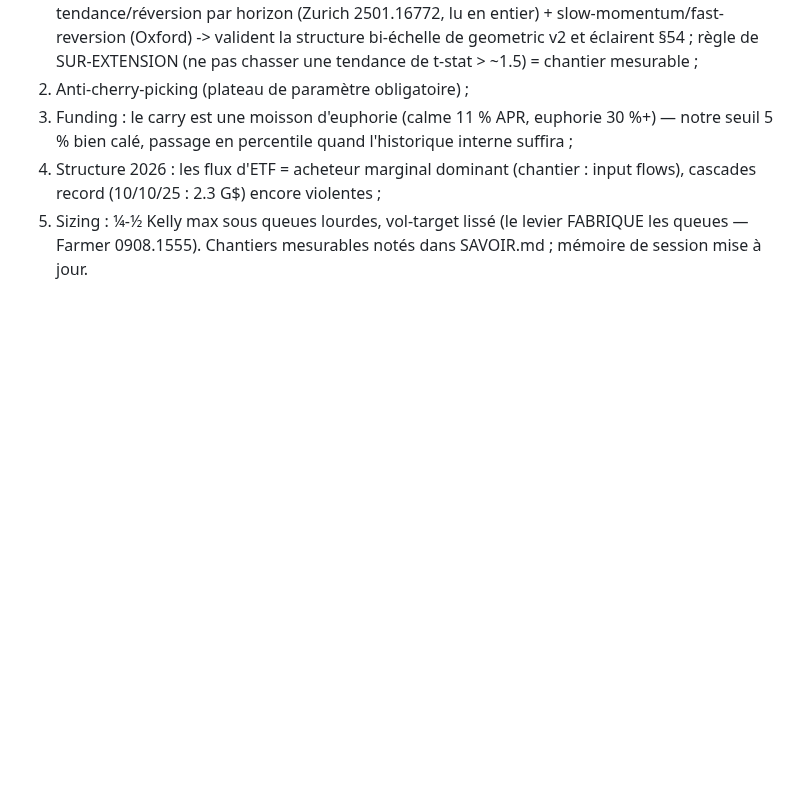
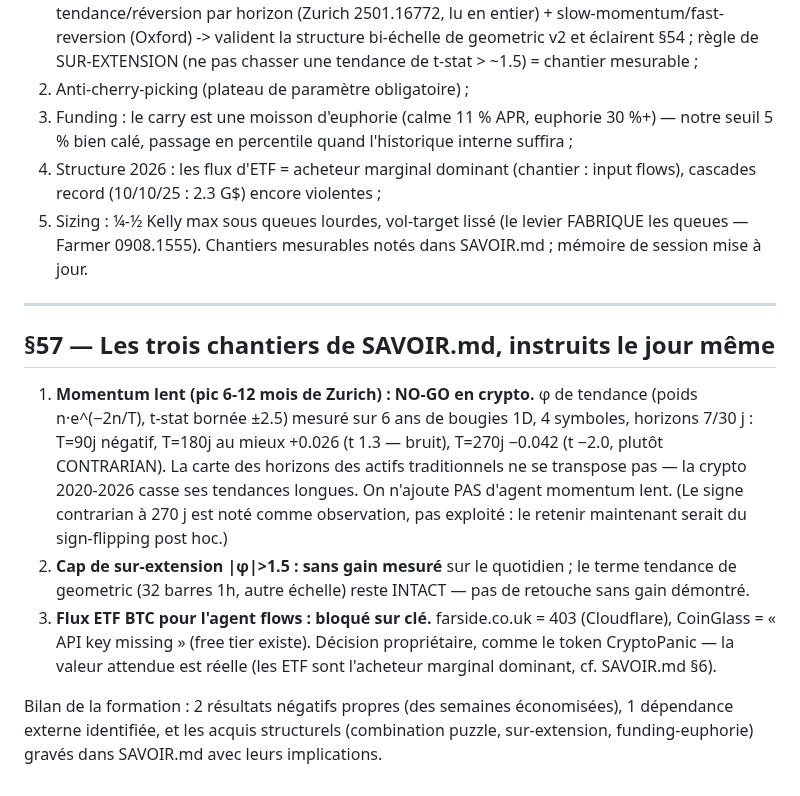
Before and after one commit to JFbubba/bitget_termux, a Markdown page: docs/RESEARCH_NOTES.md, the part around the change. Drawn GitHub-style; blank space fills up the shorter version.

```diff
--- a/docs/RESEARCH_NOTES.md
+++ b/docs/RESEARCH_NOTES.md
@@ -1957,3 +1957,27 @@ sections, chacune avec « implication pour le bot » :
 7. Sizing : ¼-½ Kelly max sous queues lourdes, vol-target lissé (le levier
    FABRIQUE les queues — Farmer 0908.1555).
 Chantiers mesurables notés dans SAVOIR.md ; mémoire de session mise à jour.
+
+---
+
+## §57 — Les trois chantiers de SAVOIR.md, instruits le jour même
+
+1. **Momentum lent (pic 6-12 mois de Zurich) : NO-GO en crypto.** φ de tendance
+   (poids n·e^(−2n/T), t-stat bornée ±2.5) mesuré sur 6 ans de bougies 1D,
+   4 symboles, horizons 7/30 j : T=90j négatif, T=180j au mieux +0.026 (t 1.3 —
+   bruit), T=270j −0.042 (t −2.0, plutôt CONTRARIAN). La carte des horizons des
+   actifs traditionnels ne se transpose pas — la crypto 2020-2026 casse ses
+   tendances longues. On n'ajoute PAS d'agent momentum lent. (Le signe
+   contrarian à 270 j est noté comme observation, pas exploité : le retenir
+   maintenant serait du sign-flipping post hoc.)
+2. **Cap de sur-extension |φ|>1.5 : sans gain mesuré** sur le quotidien ; le
+   terme tendance de geometric (32 barres 1h, autre échelle) reste INTACT —
+   pas de retouche sans gain démontré.
+3. **Flux ETF BTC pour l'agent flows : bloqué sur clé.** farside.co.uk = 403
+   (Cloudflare), CoinGlass = « API key missing » (free tier existe). Décision
+   propriétaire, comme le token CryptoPanic — la valeur attendue est réelle
+   (les ETF sont l'acheteur marginal dominant, cf. SAVOIR.md §6).
+
+Bilan de la formation : 2 résultats négatifs propres (des semaines économisées),
+1 dépendance externe identifiée, et les acquis structurels (combination puzzle,
+sur-extension, funding-euphorie) gravés dans SAVOIR.md avec leurs implications.
```
Also changed, not shown: docs/SAVOIR.md (+11 -7 lines).
